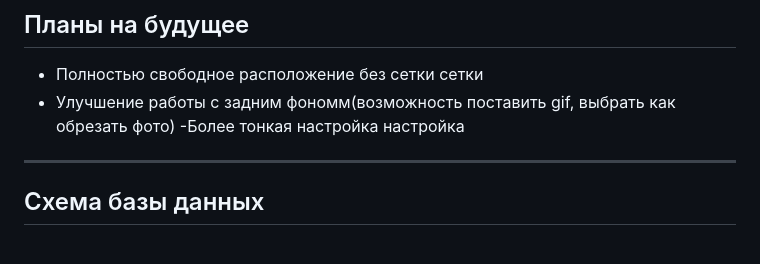
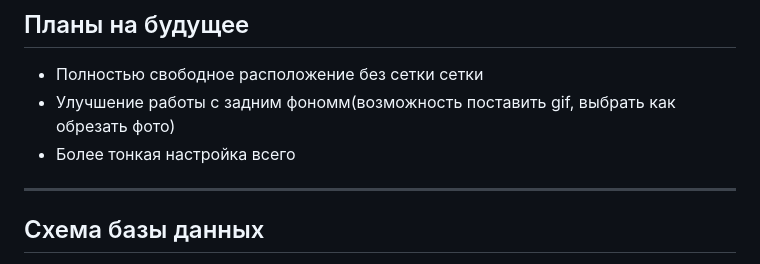
Before and after one commit to Magmucot/MorningHub, a Markdown page: README.md, the part around the change. Rendered like a GitHub page.

```diff
--- a/README.md
+++ b/README.md
@@ -42,8 +42,7 @@ MorningHub — это Flask-приложение с многопользоват
 - Полностью свободное расположение без сетки
 сетки
 - Улучшение работы с задним фономм(возможность поставить gif, выбрать как обрезать фото)
--Более тонкая настройка
-настройка
+- Более тонкая настройка всего
 
 ---
 ## Схема базы данных
```
